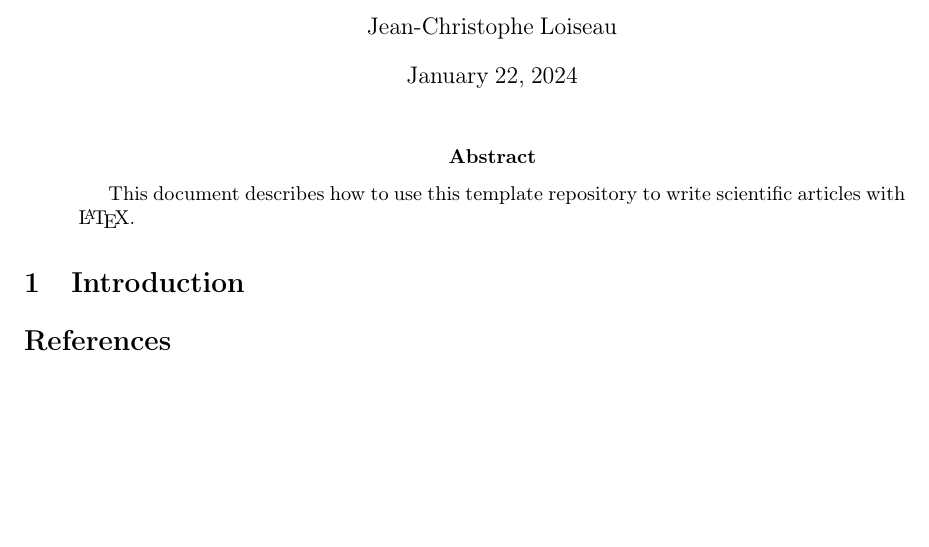
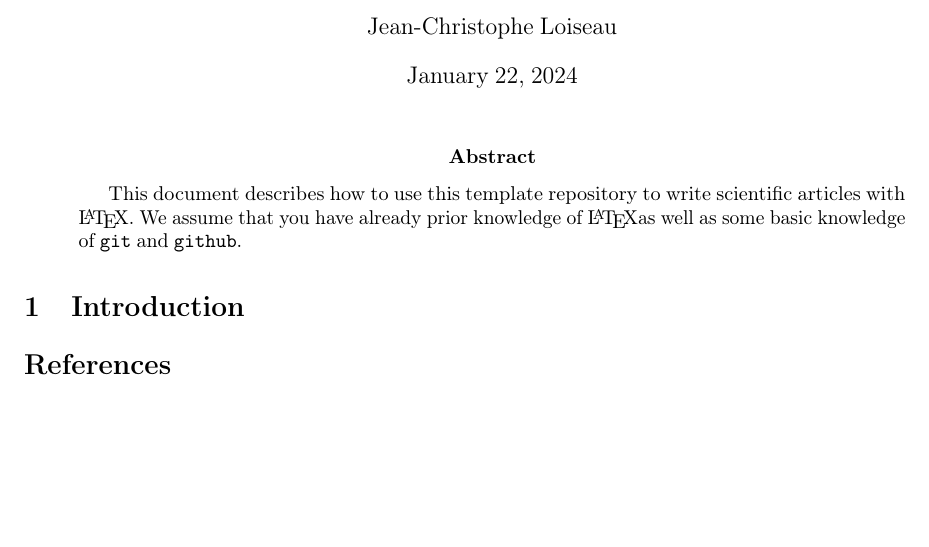
Before and after one commit to loiseaujc/Template-Scientific-Paper, a LaTeX paper (manuscript/main/Main.tex, which reads manuscript/main/S0_abstract.tex): part of the page, cut so that both start at the same text. Compiled offline with pdfLaTeX.

```diff
--- a/manuscript/main/S0_abstract.tex
+++ b/manuscript/main/S0_abstract.tex
@@ -1,5 +1,6 @@
 \begin{abstract}
   This document describes how to use this template repository to write scientific articles with \LaTeX.
+  We assume that you have already prior knowledge of \LaTeX as well as some basic knowledge of \verb+git+ and \verb+github+.
 \end{abstract}
 
 %%% Local Variables:
```
